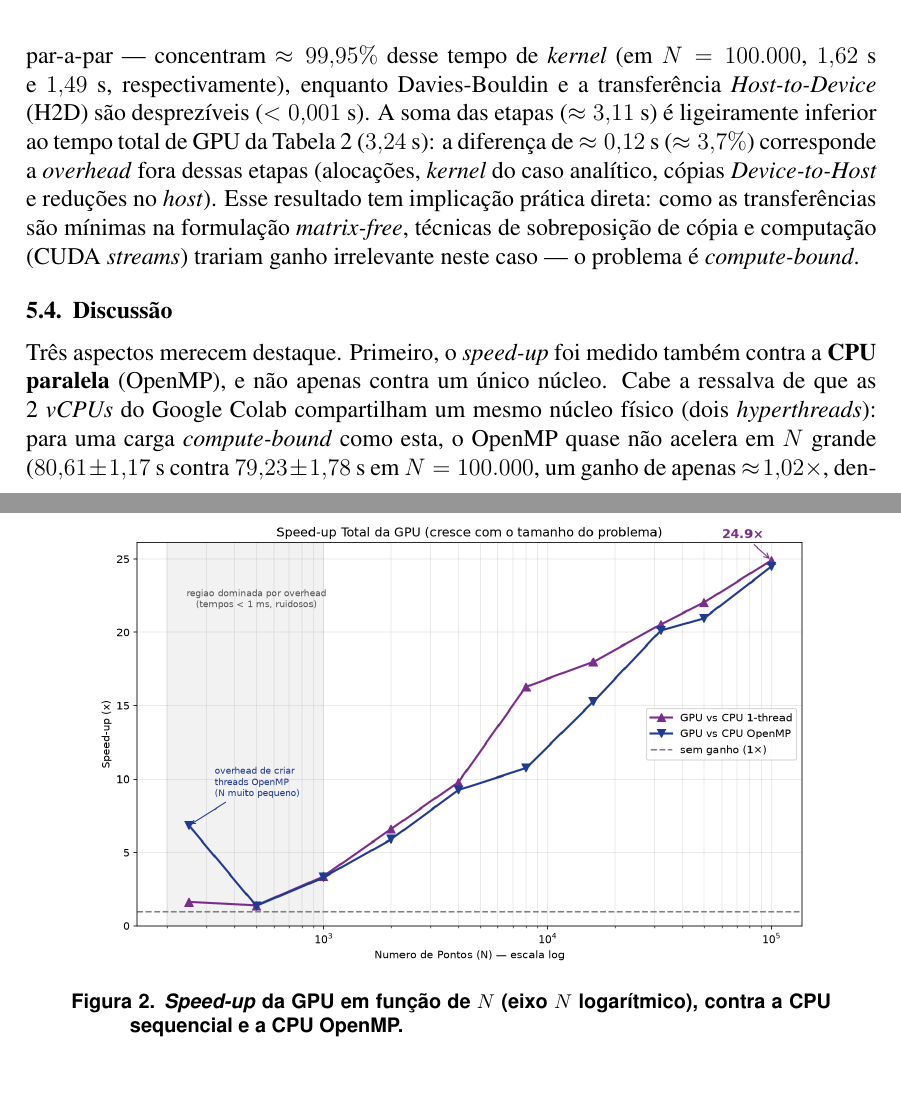
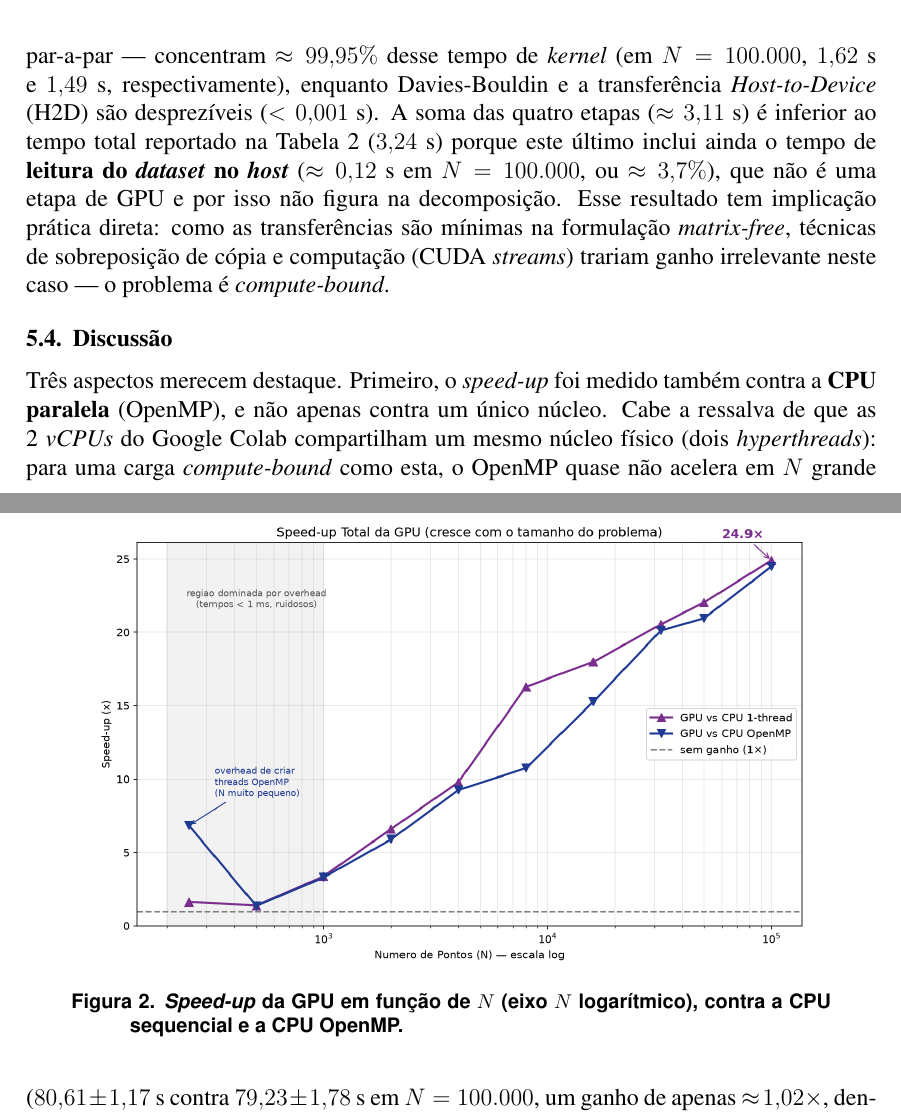
Before and after one commit to Ricktheus/Trabalho-final-Cuda, a LaTeX paper (artigo.tex): two parts of pages 6 and 7 of 8, joined at a grey line, cut so that both start at the same text, the shorter picture padded with empty space. Compiled offline with pdfLaTeX.

Commit message:
Corrige atribuicao do gap de 0,12 s no breakdown (5.3)
A diferenca entre a soma das 4 etapas da Figura 3 (~3,11 s) e o total da
Tabela 2 (~3,24 s) e o tempo de LEITURA DO DATASET no host (cpu_load_time),
nao "alocacoes/D2H/reducoes" como dito antes. Verificado no codigo:
Time_Total = Load + H2D + Dunn + Silhueta + DB (metrics_cuda.cu:499), enquanto
a figura soma apenas H2D+Dunn+Silhueta+DB (gerar_graficos.py:172).

Co-Authored-By: Claude Opus 4.8 <noreply@anthropic.com>
Claude-Session: https://claude.ai/code/session_01MVE9GZNZGFahrgPr26KA27

```diff
--- a/artigo.tex
+++ b/artigo.tex
@@ -395,11 +395,11 @@ Silhueta --- as métricas que dependem de distâncias par-a-par ---
 concentram \textbf{$\approx 99{,}95\%$} desse tempo de \emph{kernel} (em
 $N=100.000$, $1{,}62$~s e $1{,}49$~s, respectivamente), enquanto
 Davies-Bouldin e a transferência \emph{Host-to-Device} (H2D) são
-desprezíveis ($<0{,}001$~s). A soma das etapas ($\approx 3{,}11$~s) é
-ligeiramente inferior ao tempo total de GPU da Tabela~\ref{tab:resultados}
-($3{,}24$~s): a diferença de $\approx 0{,}12$~s ($\approx 3{,}7\%$)
-corresponde a \emph{overhead} fora dessas etapas (alocações, \emph{kernel}
-do caso analítico, cópias \emph{Device-to-Host} e reduções no \emph{host}).
+desprezíveis ($<0{,}001$~s). A soma das quatro etapas ($\approx 3{,}11$~s) é
+inferior ao tempo total reportado na Tabela~\ref{tab:resultados} ($3{,}24$~s)
+porque este último inclui ainda o tempo de \textbf{leitura do \emph{dataset}
+no \emph{host}} ($\approx 0{,}12$~s em $N=100.000$, ou $\approx 3{,}7\%$), que
+não é uma etapa de GPU e por isso não figura na decomposição.
 Esse resultado tem implicação prática direta: como as transferências são
 mínimas na formulação \emph{matrix-free}, técnicas de sobreposição de cópia
 e computação (CUDA \emph{streams}) trariam ganho irrelevante neste caso ---
```
Also changed, not shown: artigo.pdf.
